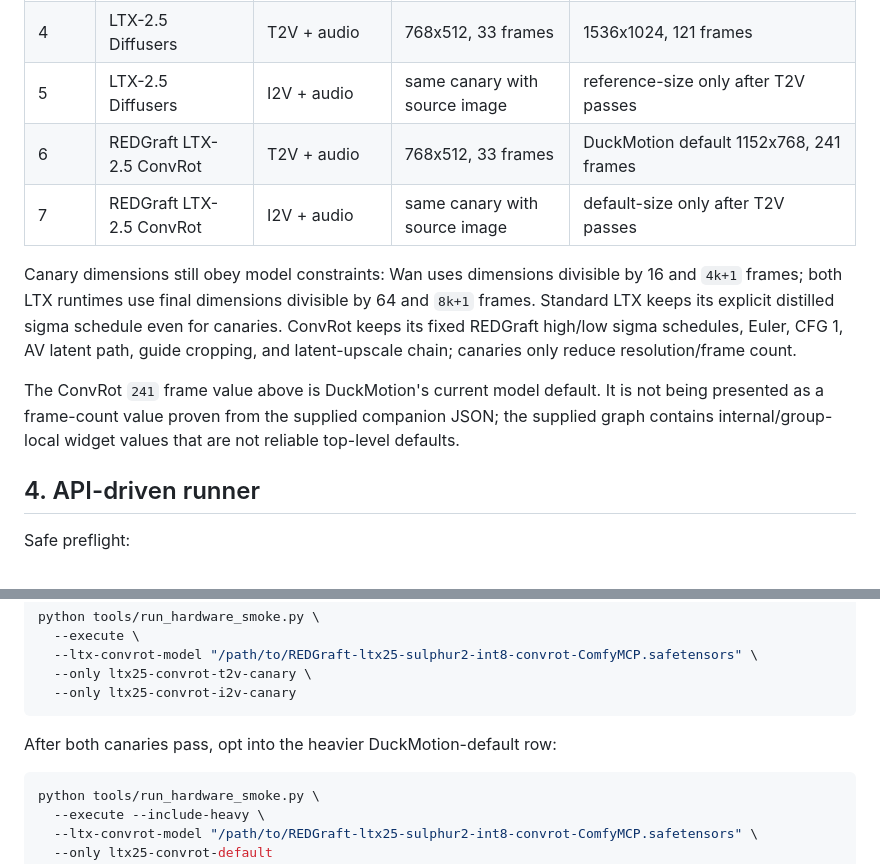
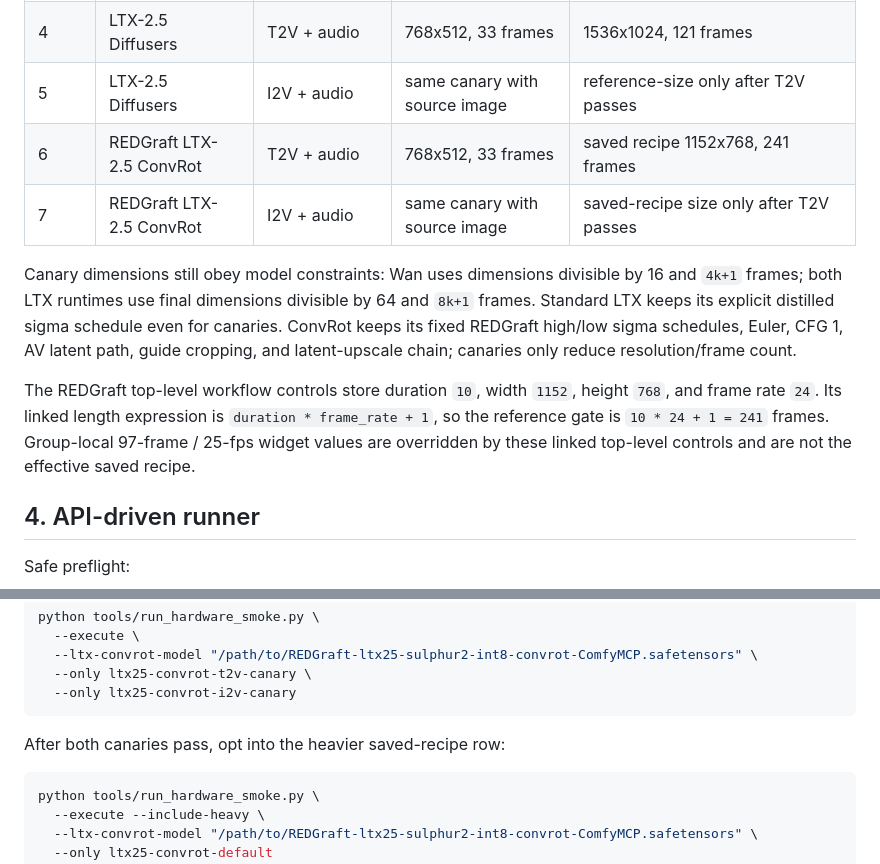
Before and after one commit to Duckieray/DuckMotion, a Markdown page: docs/HARDWARE_SMOKE_MATRIX.md, 2 parts joined by grey strips. GitHub-like rendering.

Commit message:
docs(ltx): confirm REDGraft 241-frame reference gate

````diff
--- a/docs/HARDWARE_SMOKE_MATRIX.md
+++ b/docs/HARDWARE_SMOKE_MATRIX.md
@@ -120,8 +120,8 @@ selections.
 | 3 | Wan2.2 I2V A14B BF16 | I2V | 512x320, 17 frames | only if 16 GB path is viable |
 | 4 | LTX-2.5 Diffusers | T2V + audio | 768x512, 33 frames | 1536x1024, 121 frames |
 | 5 | LTX-2.5 Diffusers | I2V + audio | same canary with source image | reference-size only after T2V passes |
-| 6 | REDGraft LTX-2.5 ConvRot | T2V + audio | 768x512, 33 frames | DuckMotion default 1152x768, 241 frames |
-| 7 | REDGraft LTX-2.5 ConvRot | I2V + audio | same canary with source image | default-size only after T2V passes |
+| 6 | REDGraft LTX-2.5 ConvRot | T2V + audio | 768x512, 33 frames | saved recipe 1152x768, 241 frames |
+| 7 | REDGraft LTX-2.5 ConvRot | I2V + audio | same canary with source image | saved-recipe size only after T2V passes |
 
 Canary dimensions still obey model constraints: Wan uses dimensions divisible by
 16 and `4k+1` frames; both LTX runtimes use final dimensions divisible by 64 and
@@ -130,10 +130,11 @@ canaries. ConvRot keeps its fixed REDGraft high/low sigma schedules, Euler, CFG
 1, AV latent path, guide cropping, and latent-upscale chain; canaries only reduce
 resolution/frame count.
 
-The ConvRot `241` frame value above is DuckMotion's current model default. It is
-not being presented as a frame-count value proven from the supplied companion
-JSON; the supplied graph contains internal/group-local widget values that are
-not reliable top-level defaults.
+The REDGraft top-level workflow controls store duration `10`, width `1152`,
+height `768`, and frame rate `24`. Its linked length expression is
+`duration * frame_rate + 1`, so the reference gate is `10 * 24 + 1 = 241`
+frames. Group-local 97-frame / 25-fps widget values are overridden by these
+linked top-level controls and are not the effective saved recipe.
 
 ## 4. API-driven runner
 
@@ -156,7 +157,7 @@ python tools/run_hardware_smoke.py \
   --only ltx25-convrot-i2v-canary
 ```
 
-After both canaries pass, opt into the heavier DuckMotion-default row:
+After both canaries pass, opt into the heavier saved-recipe row:
 
 ```bash
 python tools/run_hardware_smoke.py \
````
